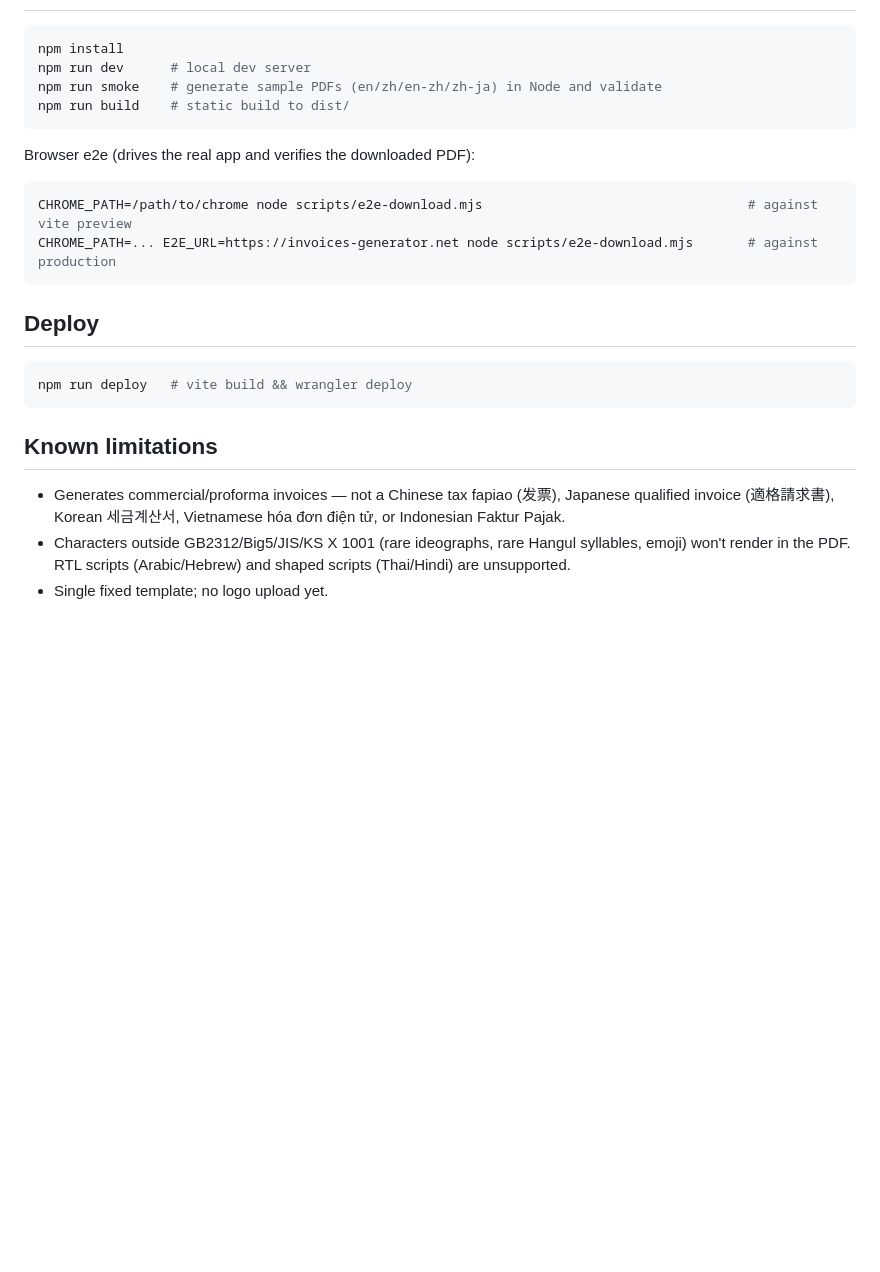
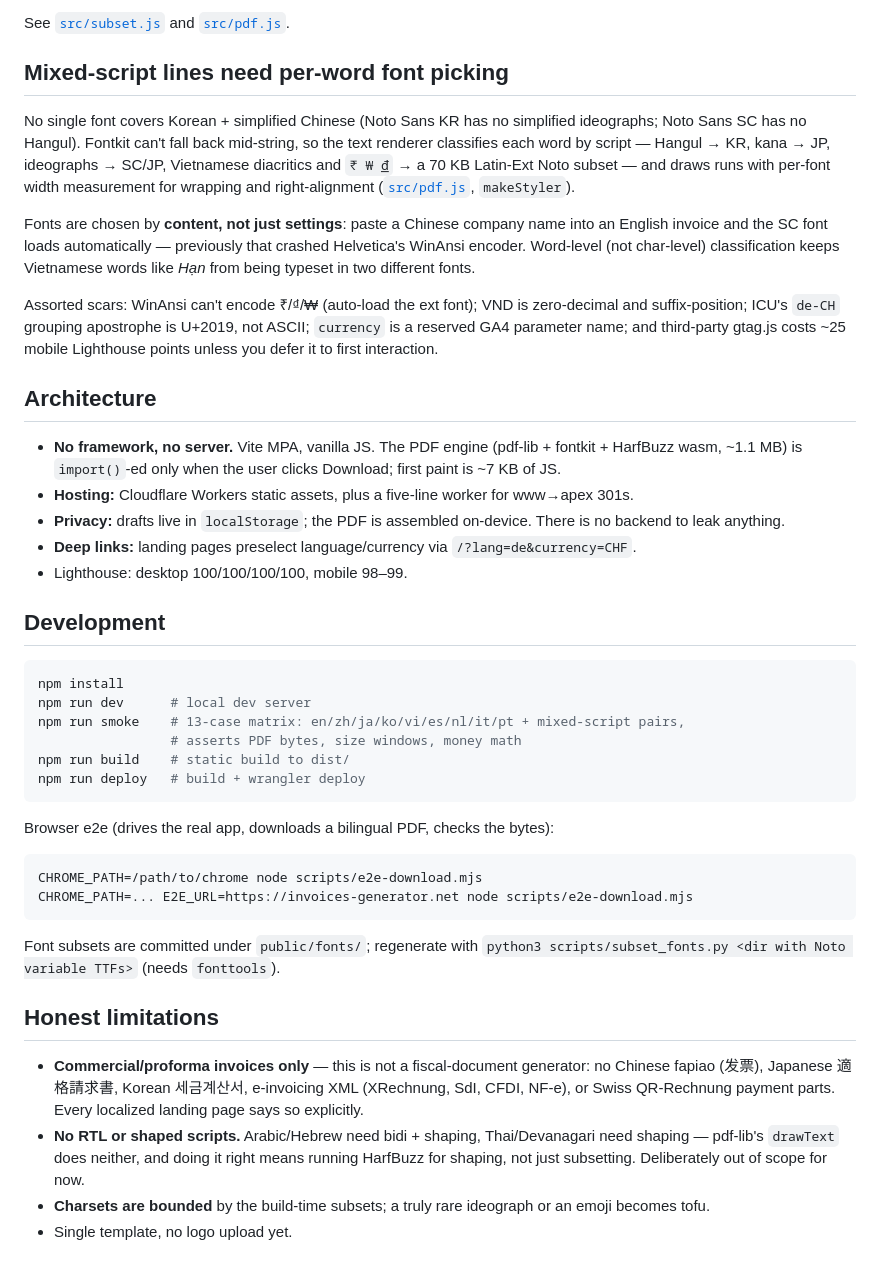
Before and after one commit to brucx/invoice-pdf, a Markdown page: README.md, the part around one of its changes. Drawn GitHub-style; blank space fills up the shorter version.

````diff
--- a/README.md
+++ b/README.md
@@ -16,26 +26,44 @@ Supports multilingual invoice content for cross-border trade in 12 languages (en
+See [`src/subset.js`](src/subset.js) and [`src/pdf.js`](src/pdf.js).
+
+## Mixed-script lines need per-word font picking
+
+No single font covers Korean + simplified Chinese (Noto Sans KR has no simplified ideographs; Noto Sans SC has no Hangul). Fontkit can't fall back mid-string, so the text renderer classifies each word by script — Hangul → KR, kana → JP, ideographs → SC/JP, Vietnamese diacritics and `₹ ₩ ₫` → a 70 KB Latin-Ext Noto subset — and draws runs with per-font width measurement for wrapping and right-alignment ([`src/pdf.js`](src/pdf.js), `makeStyler`).
+
+Fonts are chosen by **content, not just settings**: paste a Chinese company name into an English invoice and the SC font loads automatically — previously that crashed Helvetica's WinAnsi encoder. Word-level (not char-level) classification keeps Vietnamese words like *Hạn* from being typeset in two different fonts.
+
+Assorted scars: WinAnsi can't encode ₹/₫/₩ (auto-load the ext font); VND is zero-decimal and suffix-position; ICU's `de-CH` grouping apostrophe is U+2019, not ASCII; `currency` is a reserved GA4 parameter name; and third-party gtag.js costs ~25 mobile Lighthouse points unless you defer it to first interaction.
+
+## Architecture
+
+- **No framework, no server.** Vite MPA, vanilla JS. The PDF engine (pdf-lib + fontkit + HarfBuzz wasm, ~1.1 MB) is `import()`-ed only when the user clicks Download; first paint is ~7 KB of JS.
+- **Hosting:** Cloudflare Workers static assets, plus a five-line worker for www→apex 301s.
+- **Privacy:** drafts live in `localStorage`; the PDF is assembled on-device. There is no backend to leak anything.
+- **Deep links:** landing pages preselect language/currency via `/?lang=de&currency=CHF`.
+- Lighthouse: desktop 100/100/100/100, mobile 98–99.
+
+## Development
 
 ```sh
 npm install
 npm run dev      # local dev server
-npm run smoke    # generate sample PDFs (en/zh/en-zh/zh-ja) in Node and validate
+npm run smoke    # 13-case matrix: en/zh/ja/ko/vi/es/nl/it/pt + mixed-script pairs,
+                 # asserts PDF bytes, size windows, money math
 npm run build    # static build to dist/
+npm run deploy   # build + wrangler deploy
 ```
 
-Browser e2e (drives the real app and verifies the downloaded PDF):
+Browser e2e (drives the real app, downloads a bilingual PDF, checks the bytes):
 
 ```sh
-CHROME_PATH=/path/to/chrome node scripts/e2e-download.mjs                                  # against vite preview
-CHROME_PATH=... E2E_URL=https://invoices-generator.net node scripts/e2e-download.mjs       # against production
+CHROME_PATH=/path/to/chrome node scripts/e2e-download.mjs
+CHROME_PATH=... E2E_URL=https://invoices-generator.net node scripts/e2e-download.mjs
 ```
 
-## Deploy
+Font subsets are committed under `public/fonts/`; regenerate with `python3 scripts/subset_fonts.py <dir with Noto variable TTFs>` (needs `fonttools`).
 
-```sh
-npm run deploy   # vite build && wrangler deploy
-```
+## Honest limitations
 
-## Known limitations
-
-- Generates commercial/proforma invoices — not a Chinese tax fapiao (发票), Japanese qualified invoice (適格請求書), Korean 세금계산서, Vietnamese hóa đơn điện tử, or Indonesian Faktur Pajak.
-- Characters outside GB2312/Big5/JIS/KS X 1001 (rare ideographs, rare Hangul syllables, emoji) won't render in the PDF. RTL scripts (Arabic/Hebrew) and shaped scripts (Thai/Hindi) are unsupported.
-- Single fixed template; no logo upload yet.
+- **Commercial/proforma invoices only** — this is not a fiscal-document generator: no Chinese fapiao (发票), Japanese 適格請求書, Korean 세금계산서, e-invoicing XML (XRechnung, SdI, CFDI, NF-e), or Swiss QR-Rechnung payment parts. Every localized landing page says so explicitly.
+- **No RTL or shaped scripts.** Arabic/Hebrew need bidi + shaping, Thai/Devanagari need shaping — pdf-lib's `drawText` does neither, and doing it right means running HarfBuzz for shaping, not just subsetting. Deliberately out of scope for now.
+- **Charsets are bounded** by the build-time subsets; a truly rare ideograph or an emoji becomes tofu.
+- Single template, no logo upload yet.
````
Also changed, not shown: other parts of README.md (+20 -10 lines), docs/images/app.png (added), docs/images/sample-zh-ja.png (added).
